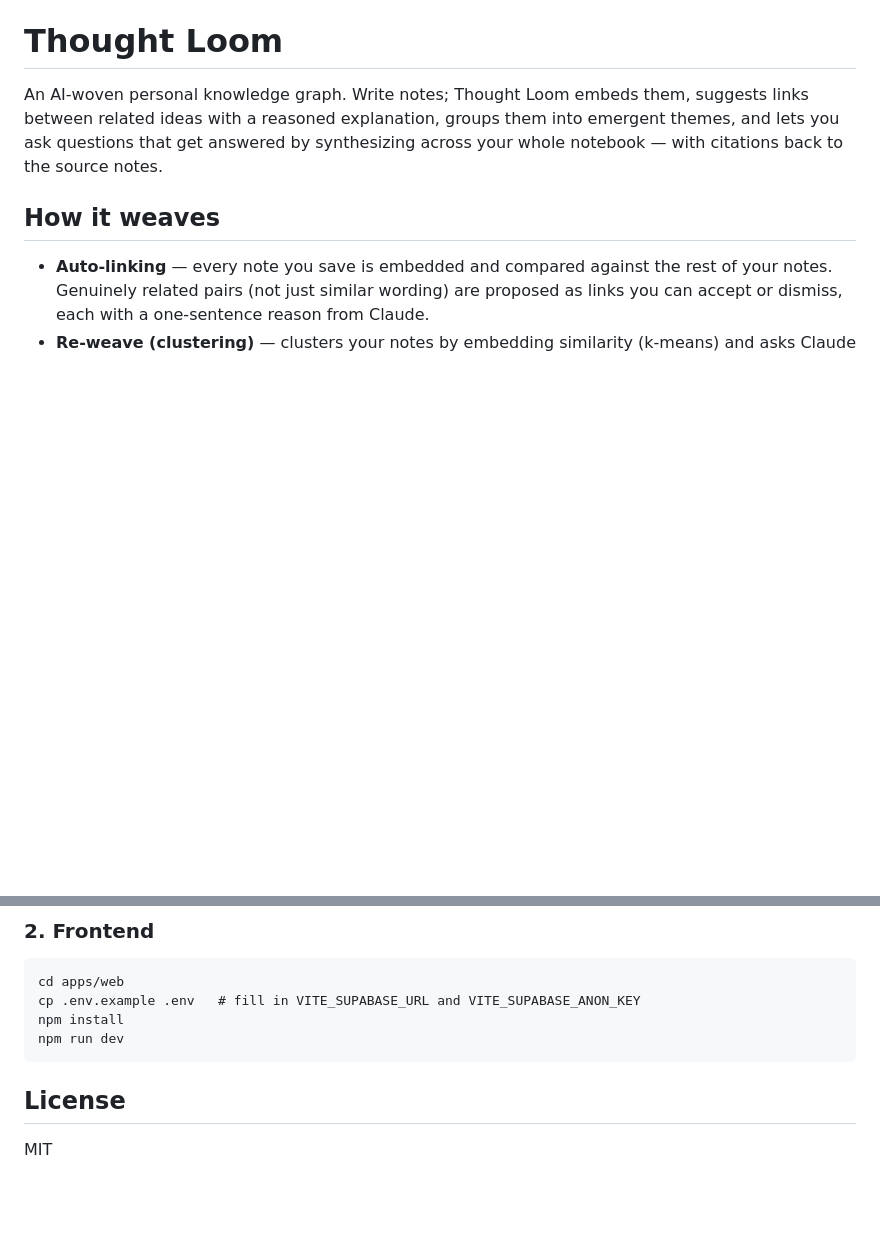
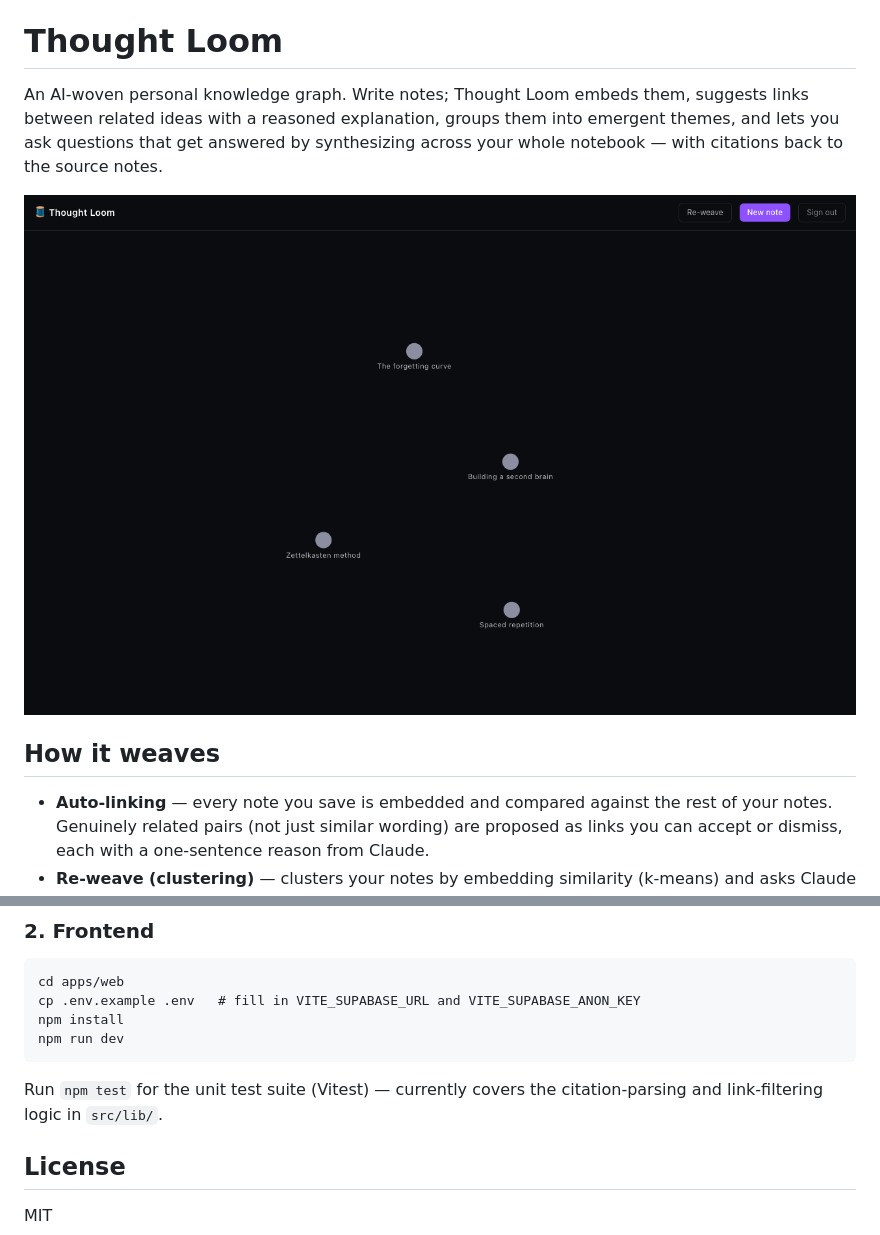
Before and after one commit to Desouki27/thought-loom, a Markdown page: README.md, 2 parts joined by grey strips. Drawn GitHub-style; pictures changed too: docs/screenshots/graph-hero.png (added); blank space fills up the shorter version.

````diff
--- a/README.md
+++ b/README.md
@@ -1,6 +1,8 @@
 # Thought Loom
 
 An AI-woven personal knowledge graph. Write notes; Thought Loom embeds them, suggests links between related ideas with a reasoned explanation, groups them into emergent themes, and lets you ask questions that get answered by synthesizing across your whole notebook — with citations back to the source notes.
+
+![Thought Loom graph view](docs/screenshots/graph-hero.png)
 
 ## How it weaves
 
@@ -51,6 +53,8 @@ npm install
 npm run dev
 ```
 
+Run `npm test` for the unit test suite (Vitest) — currently covers the citation-parsing and link-filtering logic in `src/lib/`.
+
 ## License
 
 MIT
````
Also changed, not shown: apps/web/README.md (deleted, +0 -32 lines), 10 other files.
